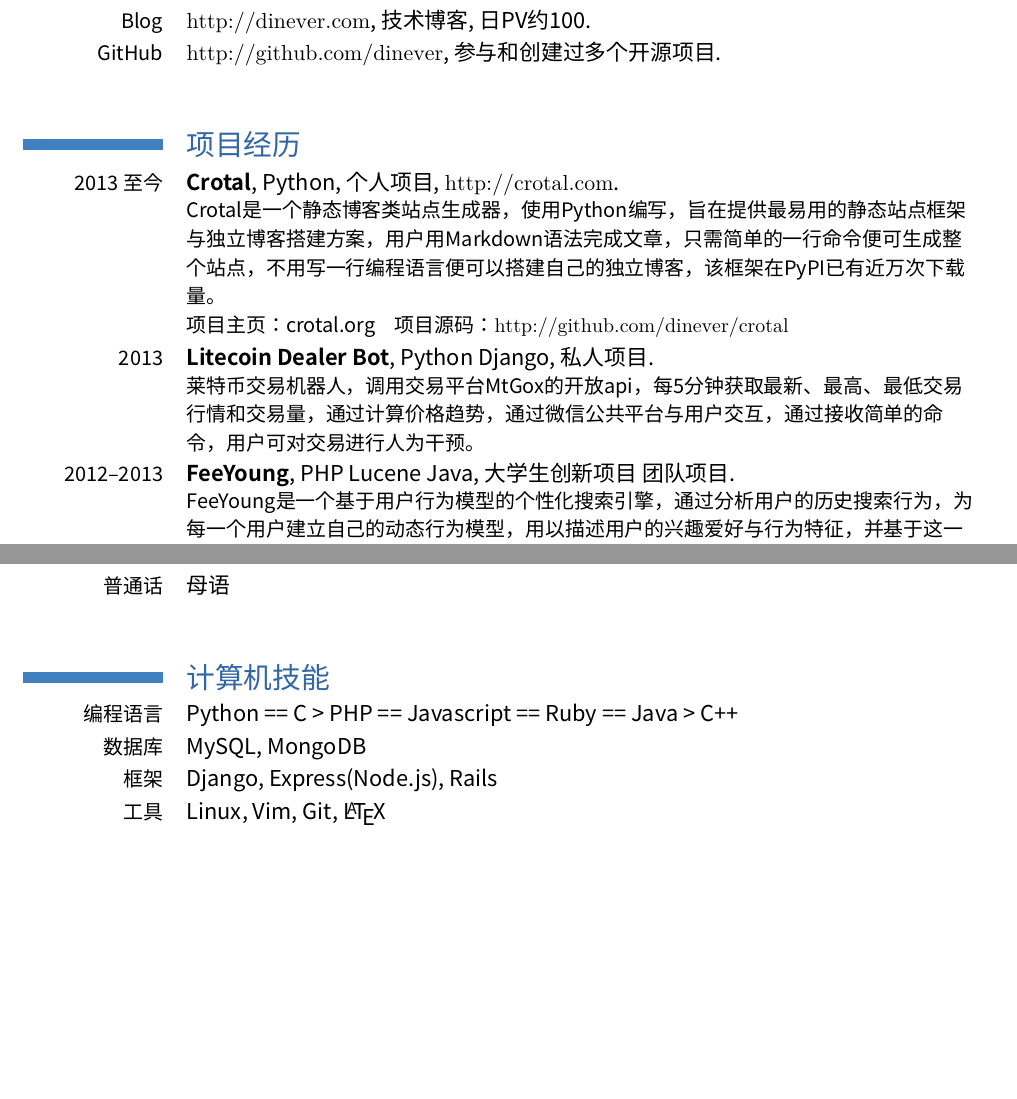
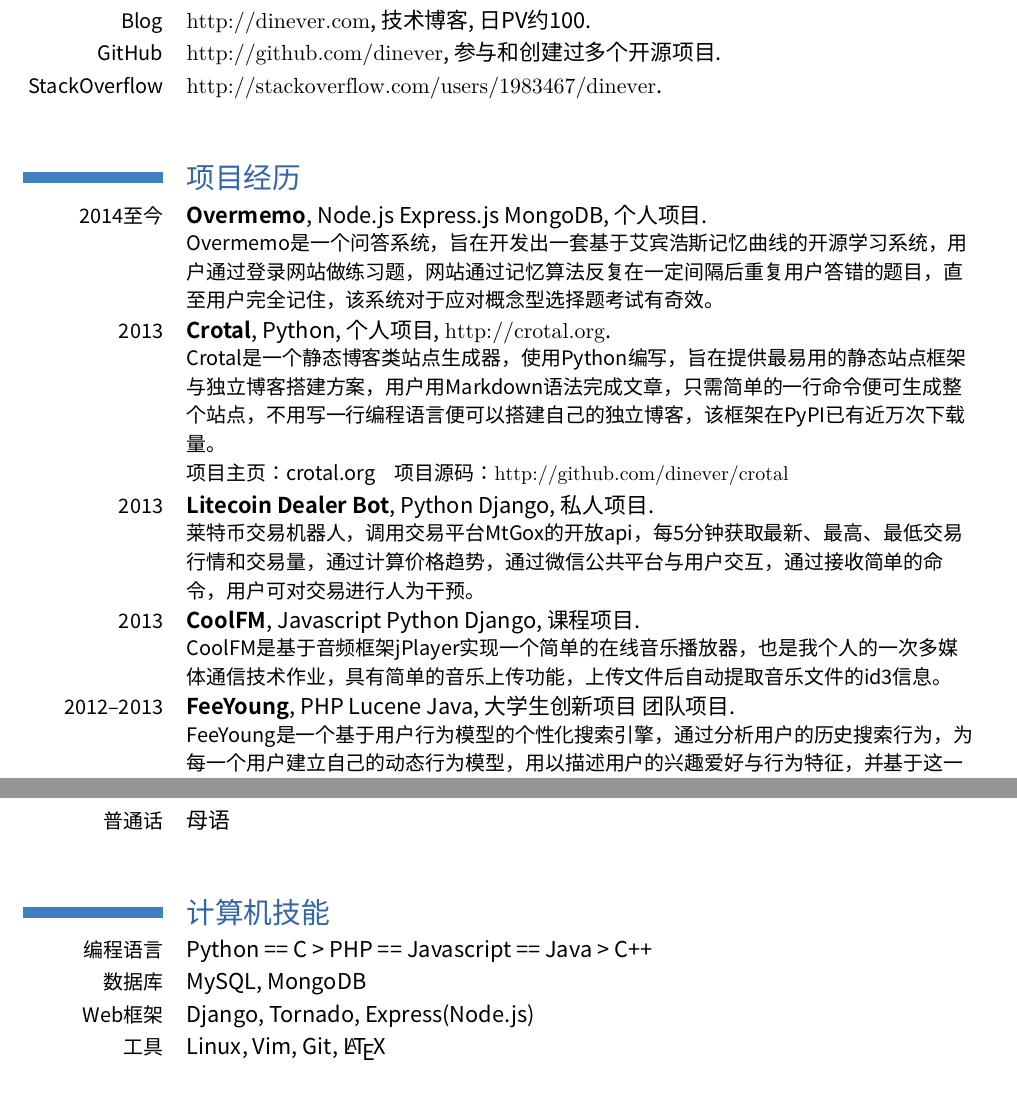
Before and after one commit to ChenWenHuan/resume, a LaTeX CV (resume-cn.tex): two parts of pages 1 and 2 of 2, joined at a grey line, cut so that both start at the same text, the shorter picture padded with empty space. Compiled offline with XeLaTeX; a missing font is replaced by an installed copy or a similar font.

Commit message:
add stackoverflow

```diff
--- a/resume-cn.tex
+++ b/resume-cn.tex
@@ -68,14 +68,21 @@
 \section{社区}
 \cventry{Blog}{\url{http://dinever.com}}{技术博客}{日PV约100}{}{}
 \cventry{GitHub}{\url{http://github.com/dinever}}{参与和创建过多个开源项目}{}{}{}
+\cventry{StackOverflow}{\url{http://stackoverflow.com/users/1983467/dinever}}{}{}{}{}
 
 \section{项目经历}
 \renewcommand{\baselinestretch}{1.2}
 
-\cventry{2013~至今}
+\cventry{2014至今}
+{Overmemo}
+{Node.js Express.js MongoDB}
+{个人项目}{}
+{Overmemo是一个问答系统，旨在开发出一套基于艾宾浩斯记忆曲线的开源学习系统，用户通过登录网站做练习题，网站通过记忆算法反复在一定间隔后重复用户答错的题目，直至用户完全记住，该系统对于应对概念型选择题考试有奇效。}
+
+\cventry{2013}
 {Crotal}
 {Python}
-{个人项目}{\url{http://crotal.com}}
+{个人项目}{\url{http://crotal.org}}
 {Crotal是一个静态博客类站点生成器，使用Python编写，旨在提供最易用的静态站点框架与独立博客搭建方案，用户用Markdown语法完成文章，只需简单的一行命令便可生成整个站点，不用写一行编程语言便可以搭建自己的独立博客，该框架在PyPI已有近万次下载量。\\
 项目主页：\href{http://crotal.org}{crotal.org} ~~~ 项目源码：\url{http://github.com/dinever/crotal}}
 
@@ -84,6 +91,12 @@
 {Python Django}
 {私人项目}{}
 {莱特币交易机器人，调用交易平台\href{http://MtGox.com}{MtGox}的开放api，每5分钟获取最新、最高、最低交易行情和交易量，通过计算价格趋势，通过微信公共平台与用户交互，通过接收简单的命令，用户可对交易进行人为干预。}
+
+\cventry{2013}
+{CoolFM}
+{Javascript Python Django}
+{课程项目}{}
+{CoolFM是基于音频框架jPlayer实现一个简单的在线音乐播放器，也是我个人的一次多媒体通信技术作业，具有简单的音乐上传功能，上传文件后自动提取音乐文件的id3信息。}
 
 \cventry{2012--2013}
 {FeeYoung}
@@ -120,9 +133,9 @@
 \cvline{普通话}{母语}
 
 \section{计算机技能}
-\cvline{编程语言}{Python == C > PHP == Javascript == Ruby == Java  > C++ }
+\cvline{编程语言}{Python == C > PHP == Javascript == Java  > C++ }
 \cvline{数据库}{MySQL, MongoDB}
-\cvline{框架}{Django, Express(Node.js), Rails}
+\cvline{Web框架}{Django, Tornado, Express(Node.js)}
 \cvline{工具}{Linux, Vim, Git, \LaTeX}
 
 
```
